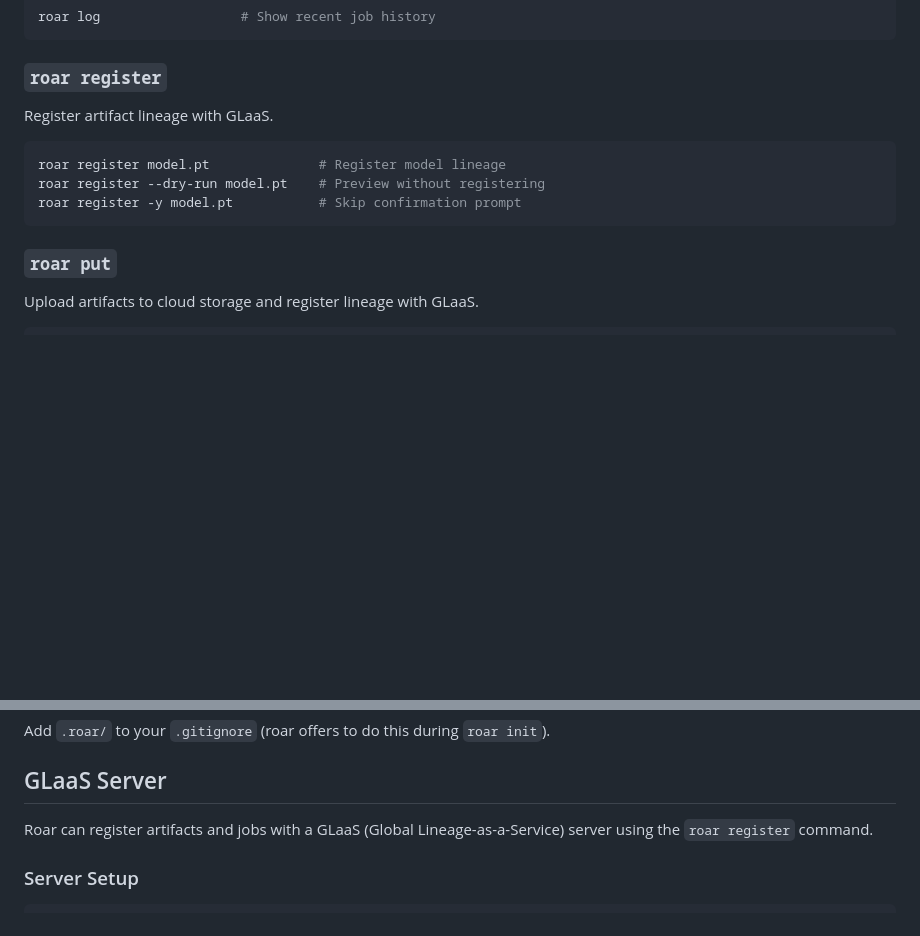
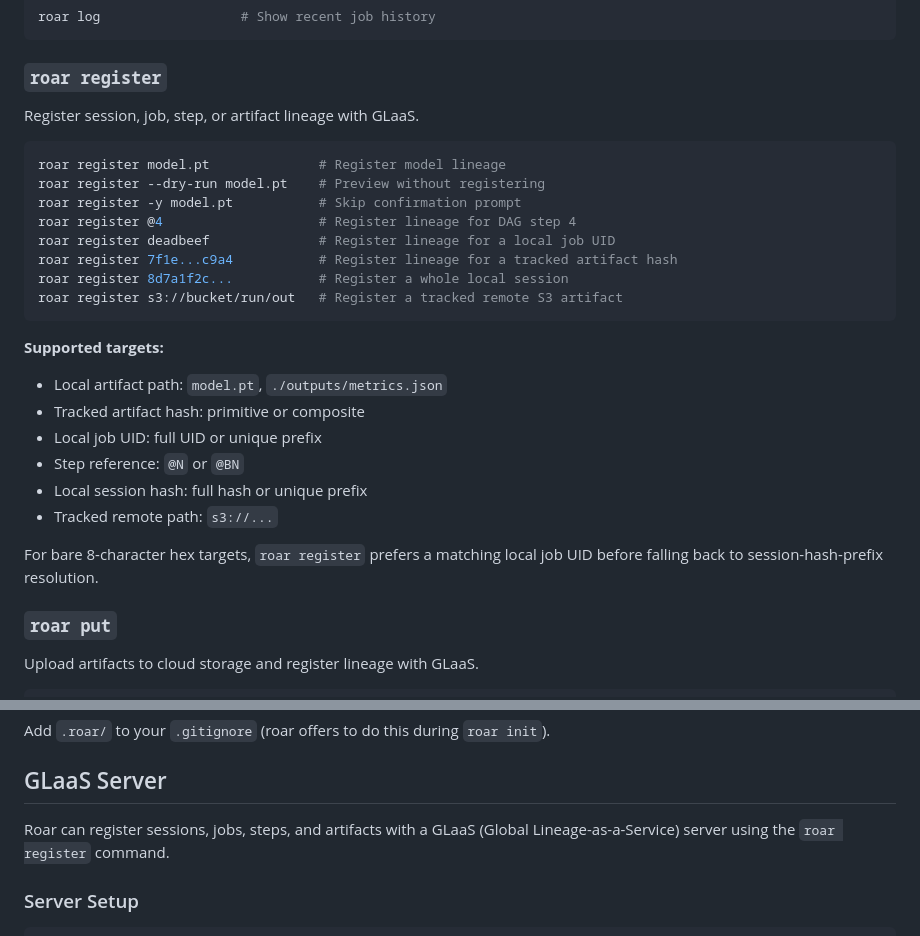
Before and after one commit to treqs/roar, a Markdown page: README.md, 2 parts joined by grey strips. Rendered like a GitHub page; blank space fills up the shorter version.

Commit message:
docs(register): document supported publish targets

````diff
--- a/README.md
+++ b/README.md
@@ -259,13 +259,28 @@ roar log                  # Show recent job history
 
 ### `roar register`
 
-Register artifact lineage with GLaaS.
+Register session, job, step, or artifact lineage with GLaaS.
 
 ```bash
 roar register model.pt              # Register model lineage
 roar register --dry-run model.pt    # Preview without registering
 roar register -y model.pt           # Skip confirmation prompt
+roar register @4                    # Register lineage for DAG step 4
+roar register deadbeef              # Register lineage for a local job UID
+roar register 7f1e...c9a4           # Register lineage for a tracked artifact hash
+roar register 8d7a1f2c...           # Register a whole local session
+roar register s3://bucket/run/out   # Register a tracked remote S3 artifact
 ```
+
+**Supported targets:**
+- Local artifact path: `model.pt`, `./outputs/metrics.json`
+- Tracked artifact hash: primitive or composite
+- Local job UID: full UID or unique prefix
+- Step reference: `@N` or `@BN`
+- Local session hash: full hash or unique prefix
+- Tracked remote path: `s3://...`
+
+For bare 8-character hex targets, `roar register` prefers a matching local job UID before falling back to session-hash-prefix resolution.
 
 ### `roar put`
 
@@ -397,7 +412,7 @@ Add `.roar/` to your `.gitignore` (roar offers to do this during `roar init`).
 
 ## GLaaS Server
 
-Roar can register artifacts and jobs with a GLaaS (Global Lineage-as-a-Service) server using the `roar register` command.
+Roar can register sessions, jobs, steps, and artifacts with a GLaaS (Global Lineage-as-a-Service) server using the `roar register` command.
 
 ### Server Setup
 
````
